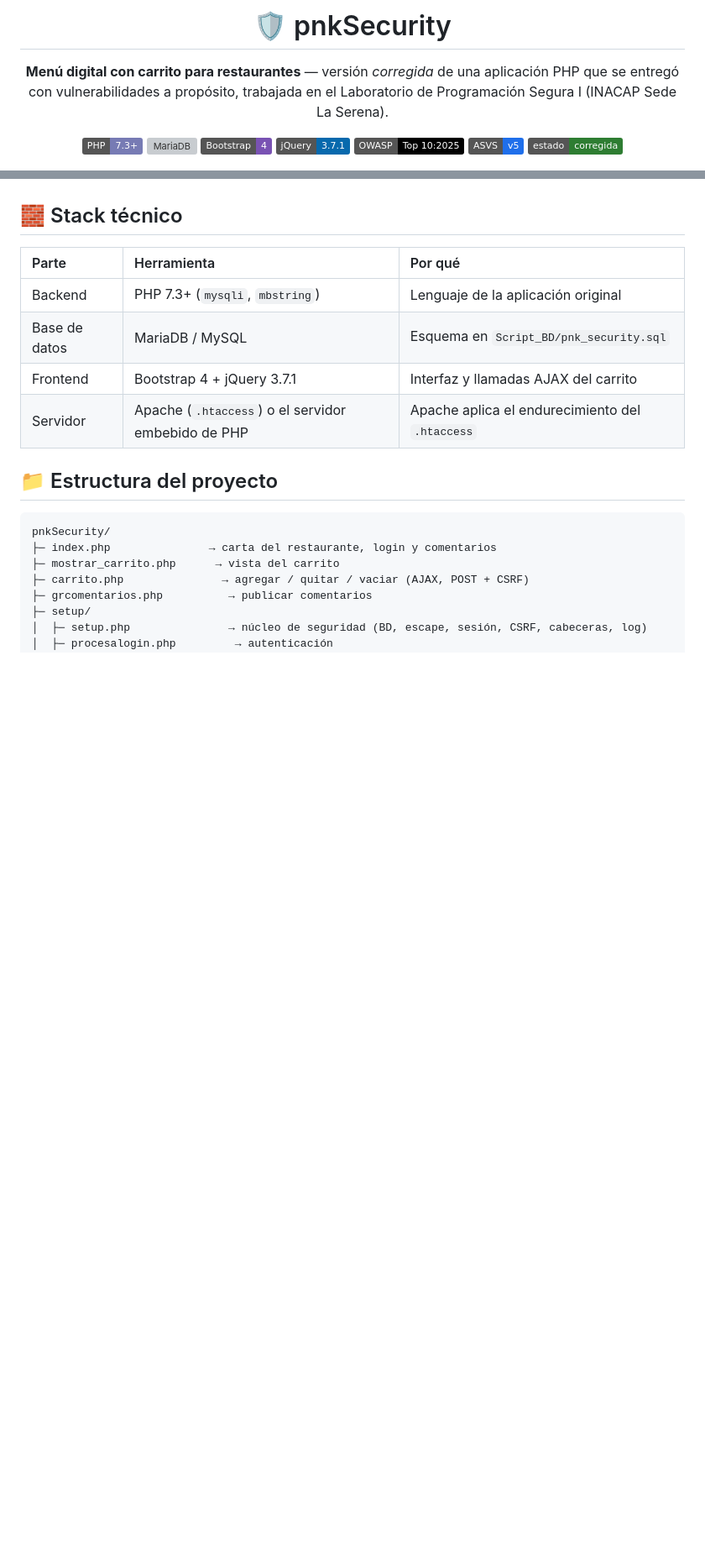
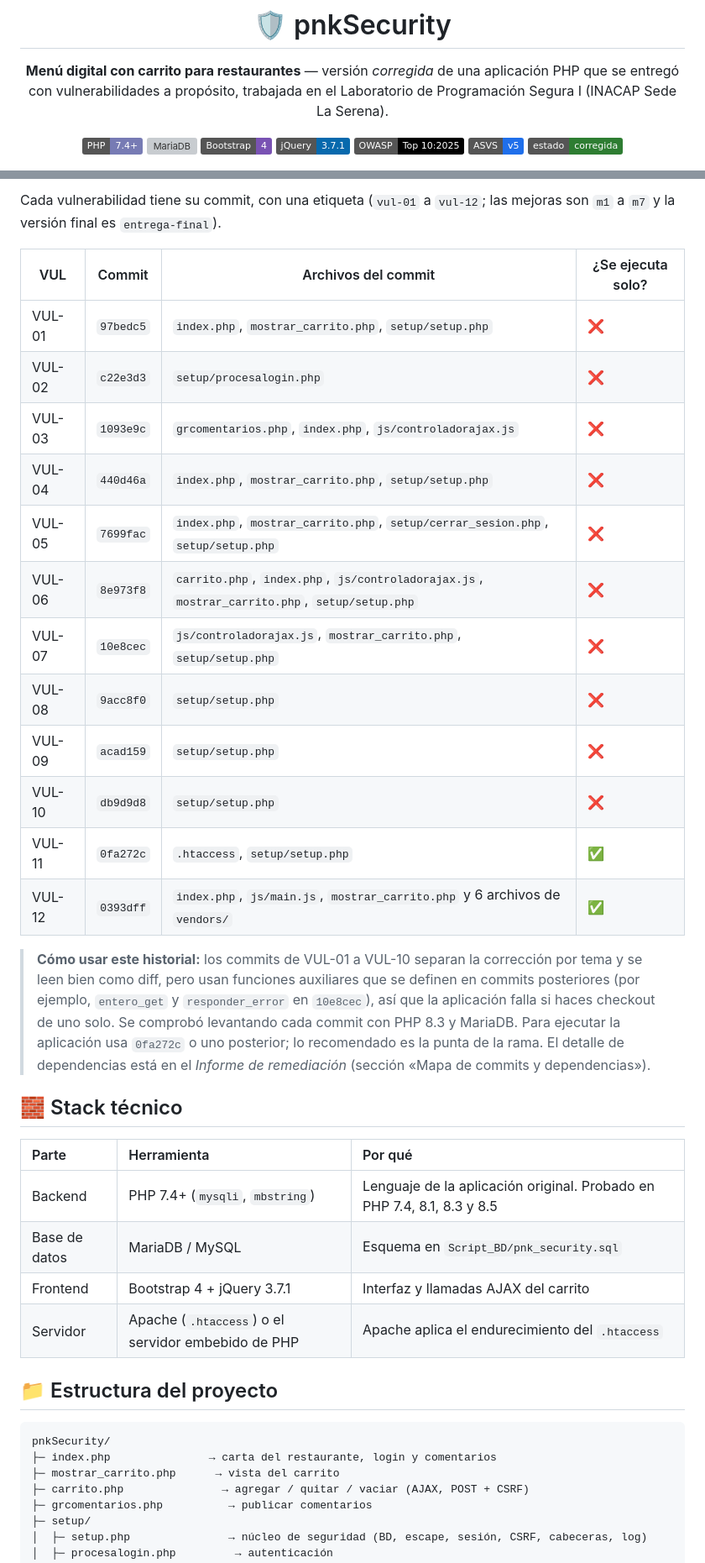
Before and after one commit to matiasNon/pnkSecurity, a Markdown page: README.md, 2 parts joined by grey strips. Shown at 84% size. GitHub-like rendering; badges without logos; blank space fills up the shorter version; grey boxes are pictures that could not be loaded.

```diff
--- a/README.md
+++ b/README.md
@@ -6,7 +6,7 @@
 
 **Menú digital con carrito para restaurantes** — versión *corregida* de una aplicación PHP que se entregó con vulnerabilidades a propósito, trabajada en el Laboratorio de Programación Segura I (INACAP Sede La Serena).
 
-![PHP](https://img.shields.io/badge/PHP-7.3%2B-777BB4?logo=php&logoColor=white)
+![PHP](https://img.shields.io/badge/PHP-7.4%2B-777BB4?logo=php&logoColor=white)
 ![MariaDB](https://img.shields.io/badge/MariaDB%20%2F%20MySQL-003545?logo=mariadb&logoColor=white)
 ![Bootstrap](https://img.shields.io/badge/Bootstrap-4-7952B3?logo=bootstrap&logoColor=white)
 ![jQuery](https://img.shields.io/badge/jQuery-3.7.1-0769AD?logo=jquery&logoColor=white)
@@ -87,9 +101,27 @@ Después de la remediación se agregaron tres mejoras, cada una en su propio com
+Cada vulnerabilidad tiene su commit, con una etiqueta (`vul-01` a `vul-12`; las mejoras son `m1` a `m7` y la versión final es `entrega-final`).
+
+| VUL | Commit | Archivos del commit | ¿Se ejecuta solo? |
+|---|---|---|---|
+| VUL-01 | `97bedc5` | `index.php`, `mostrar_carrito.php`, `setup/setup.php` | ❌ |
+| VUL-02 | `c22e3d3` | `setup/procesalogin.php` | ❌ |
+| VUL-03 | `1093e9c` | `grcomentarios.php`, `index.php`, `js/controladorajax.js` | ❌ |
+| VUL-04 | `440d46a` | `index.php`, `mostrar_carrito.php`, `setup/setup.php` | ❌ |
+| VUL-05 | `7699fac` | `index.php`, `mostrar_carrito.php`, `setup/cerrar_sesion.php`, `setup/setup.php` | ❌ |
+| VUL-06 | `8e973f8` | `carrito.php`, `index.php`, `js/controladorajax.js`, `mostrar_carrito.php`, `setup/setup.php` | ❌ |
+| VUL-07 | `10e8cec` | `js/controladorajax.js`, `mostrar_carrito.php`, `setup/setup.php` | ❌ |
+| VUL-08 | `9acc8f0` | `setup/setup.php` | ❌ |
+| VUL-09 | `acad159` | `setup/setup.php` | ❌ |
+| VUL-10 | `db9d9d8` | `setup/setup.php` | ❌ |
+| VUL-11 | `0fa272c` | `.htaccess`, `setup/setup.php` | ✅ |
+| VUL-12 | `0393dff` | `index.php`, `js/main.js`, `mostrar_carrito.php` y 6 archivos de `vendors/` | ✅ |
+
+> **Cómo usar este historial:** los commits de VUL-01 a VUL-10 separan la corrección por tema y se leen bien como diff, pero usan funciones auxiliares que se definen en commits posteriores (por ejemplo, `entero_get` y `responder_error` en `10e8cec`), así que la aplicación falla si haces checkout de uno solo. Se comprobó levantando cada commit con PHP 8.3 y MariaDB. Para ejecutar la aplicación usa `0fa272c` o uno posterior; lo recomendado es la punta de la rama. El detalle de dependencias está en el *Informe de remediación* (sección «Mapa de commits y dependencias»).
 
 ## 🧱 Stack técnico
 
 | Parte | Herramienta | Por qué |
 | :--- | :--- | :--- |
-| Backend | PHP 7.3+ (`mysqli`, `mbstring`) | Lenguaje de la aplicación original |
+| Backend | PHP 7.4+ (`mysqli`, `mbstring`) | Lenguaje de la aplicación original. Probado en PHP 7.4, 8.1, 8.3 y 8.5 |
 | Base de datos | MariaDB / MySQL | Esquema en `Script_BD/pnk_security.sql` |
 | Frontend | Bootstrap 4 + jQuery 3.7.1 | Interfaz y llamadas AJAX del carrito |
 | Servidor | Apache (`.htaccess`) o el servidor embebido de PHP | Apache aplica el endurecimiento del `.htaccess` |
```
Also changed, not shown: other parts of README.md (+22 -8 lines).
